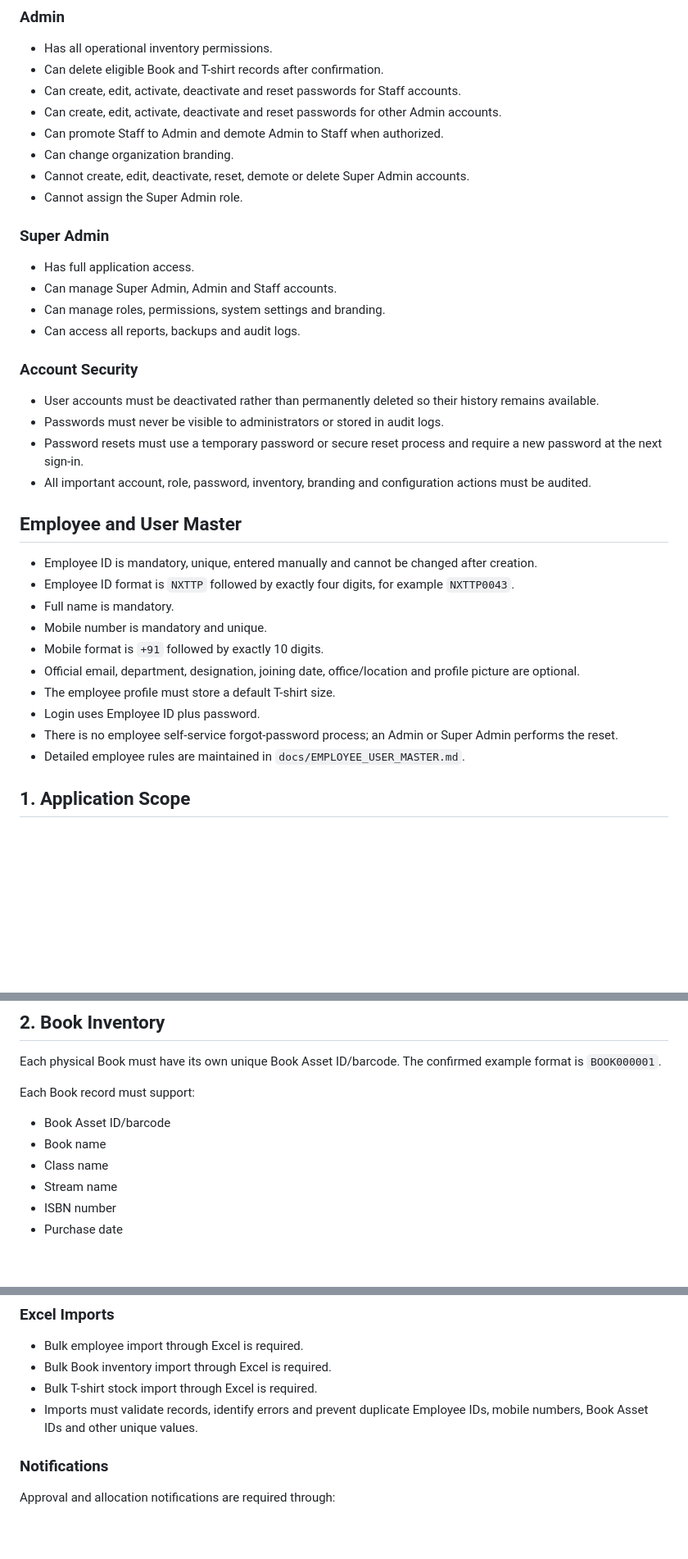
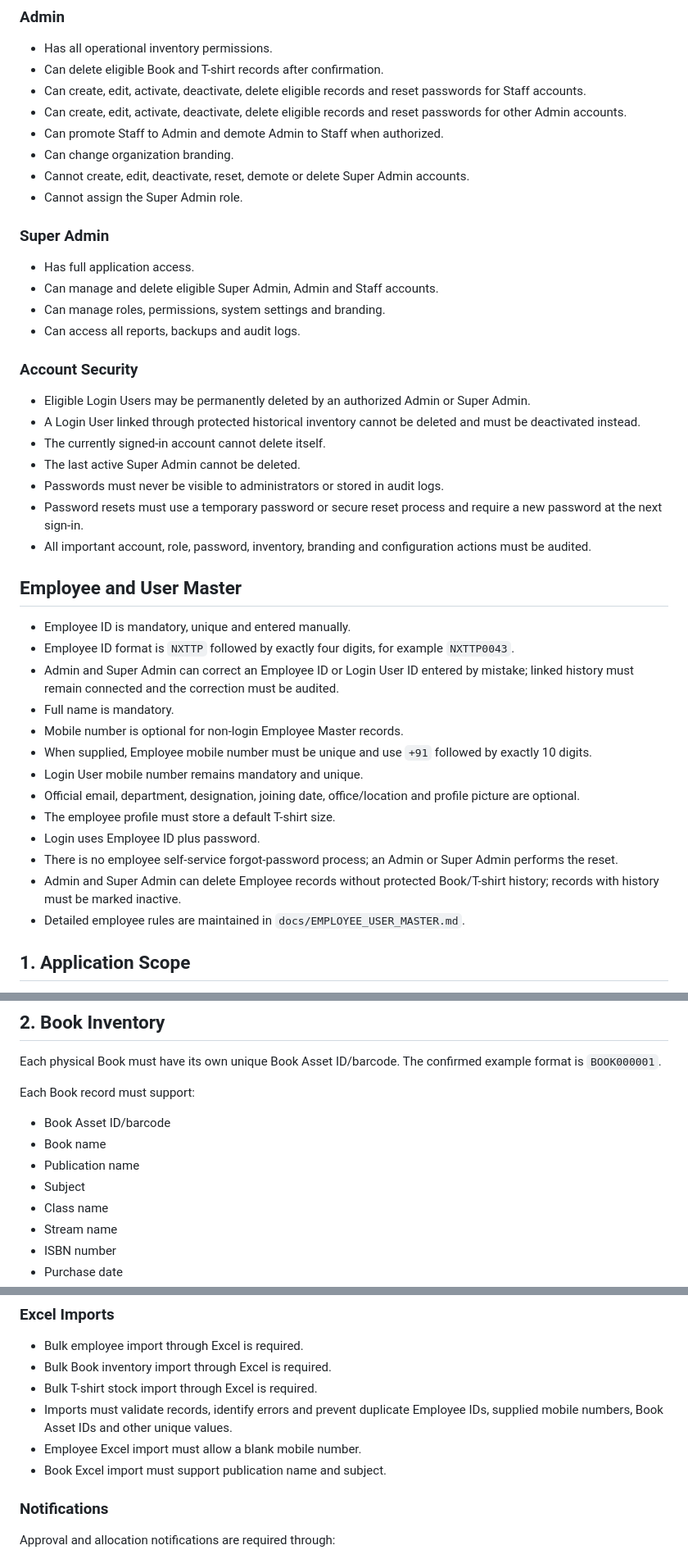
Before and after one commit to sagarkerhalkar/NextToppers_Inventory_book-T-Shirt, a Markdown page: docs/PROJECT_REQUIREMENTS.md, 3 parts joined by grey strips. Shown at 82% size. Rendered like a GitHub page; blank space fills up the shorter version.

Commit message:
Update locked requirements for editable IDs, deletion and Book metadata

```diff
--- a/docs/PROJECT_REQUIREMENTS.md
+++ b/docs/PROJECT_REQUIREMENTS.md
@@ -43,8 +43,8 @@ Permissions must be enforced in both the user interface and backend APIs.
 
 - Has all operational inventory permissions.
 - Can delete eligible Book and T-shirt records after confirmation.
-- Can create, edit, activate, deactivate and reset passwords for Staff accounts.
-- Can create, edit, activate, deactivate and reset passwords for other Admin accounts.
+- Can create, edit, activate, deactivate, delete eligible records and reset passwords for Staff accounts.
+- Can create, edit, activate, deactivate, delete eligible records and reset passwords for other Admin accounts.
 - Can promote Staff to Admin and demote Admin to Staff when authorized.
 - Can change organization branding.
 - Cannot create, edit, deactivate, reset, demote or delete Super Admin accounts.
@@ -53,28 +53,34 @@ Permissions must be enforced in both the user interface and backend APIs.
 ### Super Admin
 
 - Has full application access.
-- Can manage Super Admin, Admin and Staff accounts.
+- Can manage and delete eligible Super Admin, Admin and Staff accounts.
 - Can manage roles, permissions, system settings and branding.
 - Can access all reports, backups and audit logs.
 
 ### Account Security
 
-- User accounts must be deactivated rather than permanently deleted so their history remains available.
+- Eligible Login Users may be permanently deleted by an authorized Admin or Super Admin.
+- A Login User linked through protected historical inventory cannot be deleted and must be deactivated instead.
+- The currently signed-in account cannot delete itself.
+- The last active Super Admin cannot be deleted.
 - Passwords must never be visible to administrators or stored in audit logs.
 - Password resets must use a temporary password or secure reset process and require a new password at the next sign-in.
 - All important account, role, password, inventory, branding and configuration actions must be audited.
 
 ## Employee and User Master
 
-- Employee ID is mandatory, unique, entered manually and cannot be changed after creation.
+- Employee ID is mandatory, unique and entered manually.
 - Employee ID format is `NXTTP` followed by exactly four digits, for example `NXTTP0043`.
+- Admin and Super Admin can correct an Employee ID or Login User ID entered by mistake; linked history must remain connected and the correction must be audited.
 - Full name is mandatory.
-- Mobile number is mandatory and unique.
-- Mobile format is `+91` followed by exactly 10 digits.
+- Mobile number is optional for non-login Employee Master records.
+- When supplied, Employee mobile number must be unique and use `+91` followed by exactly 10 digits.
+- Login User mobile number remains mandatory and unique.
 - Official email, department, designation, joining date, office/location and profile picture are optional.
 - The employee profile must store a default T-shirt size.
 - Login uses Employee ID plus password.
 - There is no employee self-service forgot-password process; an Admin or Super Admin performs the reset.
+- Admin and Super Admin can delete Employee records without protected Book/T-shirt history; records with history must be marked inactive.
 - Detailed employee rules are maintained in `docs/EMPLOYEE_USER_MASTER.md`.
 
 ## 1. Application Scope
@@ -94,6 +100,8 @@ Each Book record must support:
 
 - Book Asset ID/barcode
 - Book name
+- Publication name
+- Subject
 - Class name
 - Stream name
 - ISBN number
@@ -248,7 +258,9 @@ Each request must store:
 - Bulk employee import through Excel is required.
 - Bulk Book inventory import through Excel is required.
 - Bulk T-shirt stock import through Excel is required.
-- Imports must validate records, identify errors and prevent duplicate Employee IDs, mobile numbers, Book Asset IDs and other unique values.
+- Imports must validate records, identify errors and prevent duplicate Employee IDs, supplied mobile numbers, Book Asset IDs and other unique values.
+- Employee Excel import must allow a blank mobile number.
+- Book Excel import must support publication name and subject.
 
 ### Notifications
 
```
Also changed, not shown: other parts of docs/PROJECT_REQUIREMENTS.md (+3 -1 lines).
